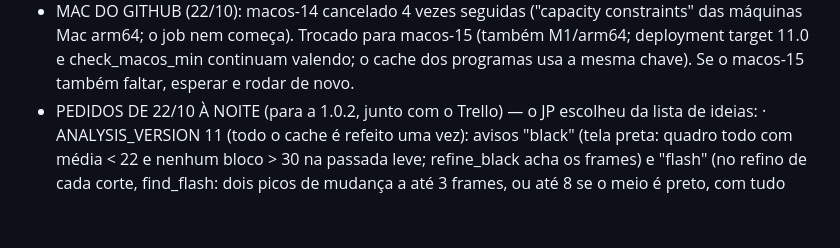
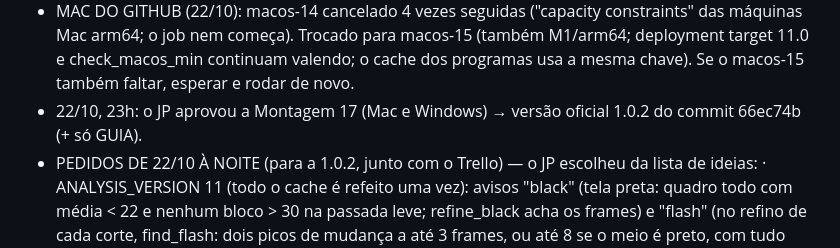
Before and after one commit to jprodriguesgm/revisor-de-videos, a Markdown page: PROJETO.md, the part around the change. GitHub-like rendering; blank space fills up the shorter version.

```diff
--- a/PROJETO.md
+++ b/PROJETO.md
@@ -943,6 +943,7 @@ Limites conhecidos da etapa 2:
 - MAC DO GITHUB (22/10): macos-14 cancelado 4 vezes seguidas ("capacity constraints" das máquinas Mac arm64;
   o job nem começa). Trocado para macos-15 (também M1/arm64; deployment target 11.0 e check_macos_min continuam
   valendo; o cache dos programas usa a mesma chave). Se o macos-15 também faltar, esperar e rodar de novo.
+- 22/10, 23h: o JP aprovou a Montagem 17 (Mac e Windows) → versão oficial 1.0.2 do commit 66ec74b (+ só GUIA).
 - PEDIDOS DE 22/10 À NOITE (para a 1.0.2, junto com o Trello) — o JP escolheu da lista de ideias:
   · ANALYSIS_VERSION 11 (todo o cache é refeito uma vez): avisos "black" (tela preta: quadro todo com média
     < 22 e nenhum bloco > 30 na passada leve; refine_black acha os frames) e "flash" (no refino de cada corte,
```
Also changed, not shown: GUIA.md (+13 -0 lines).
